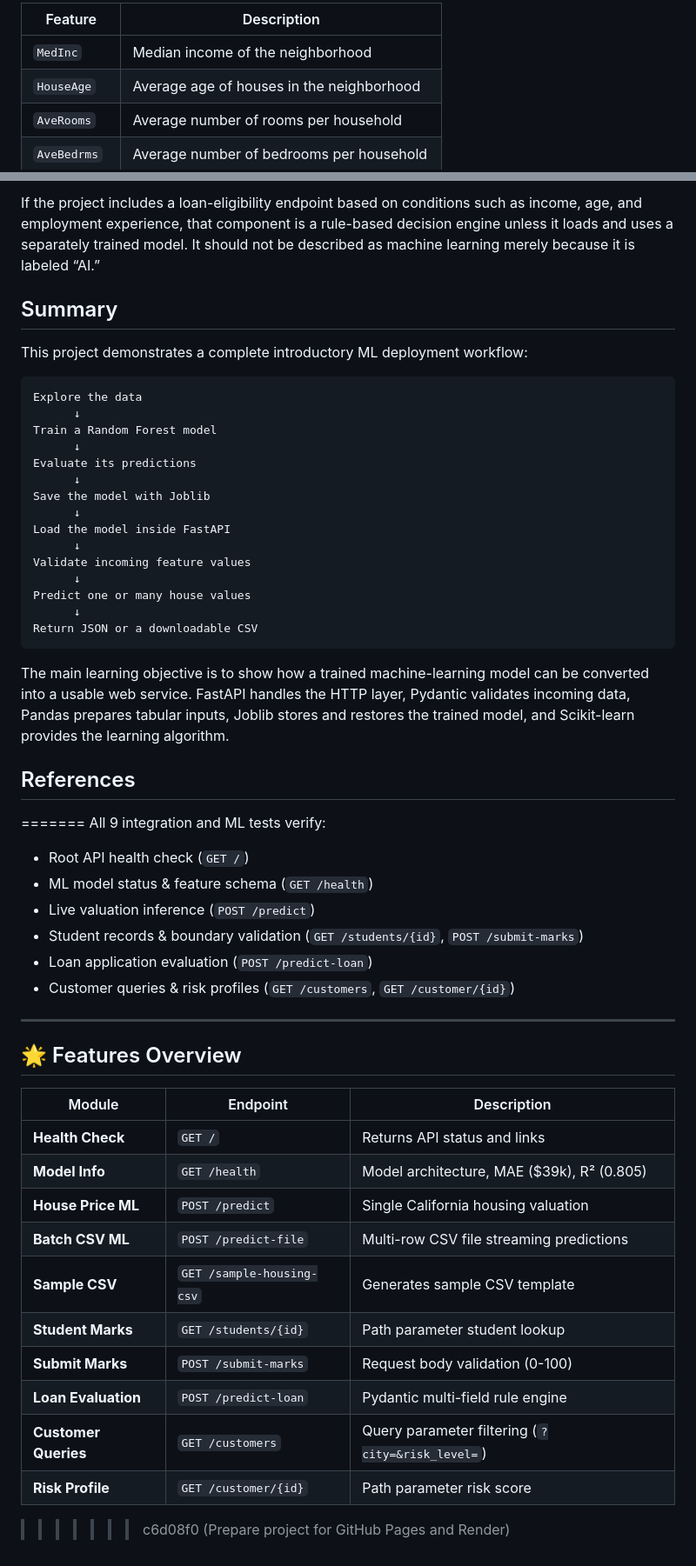
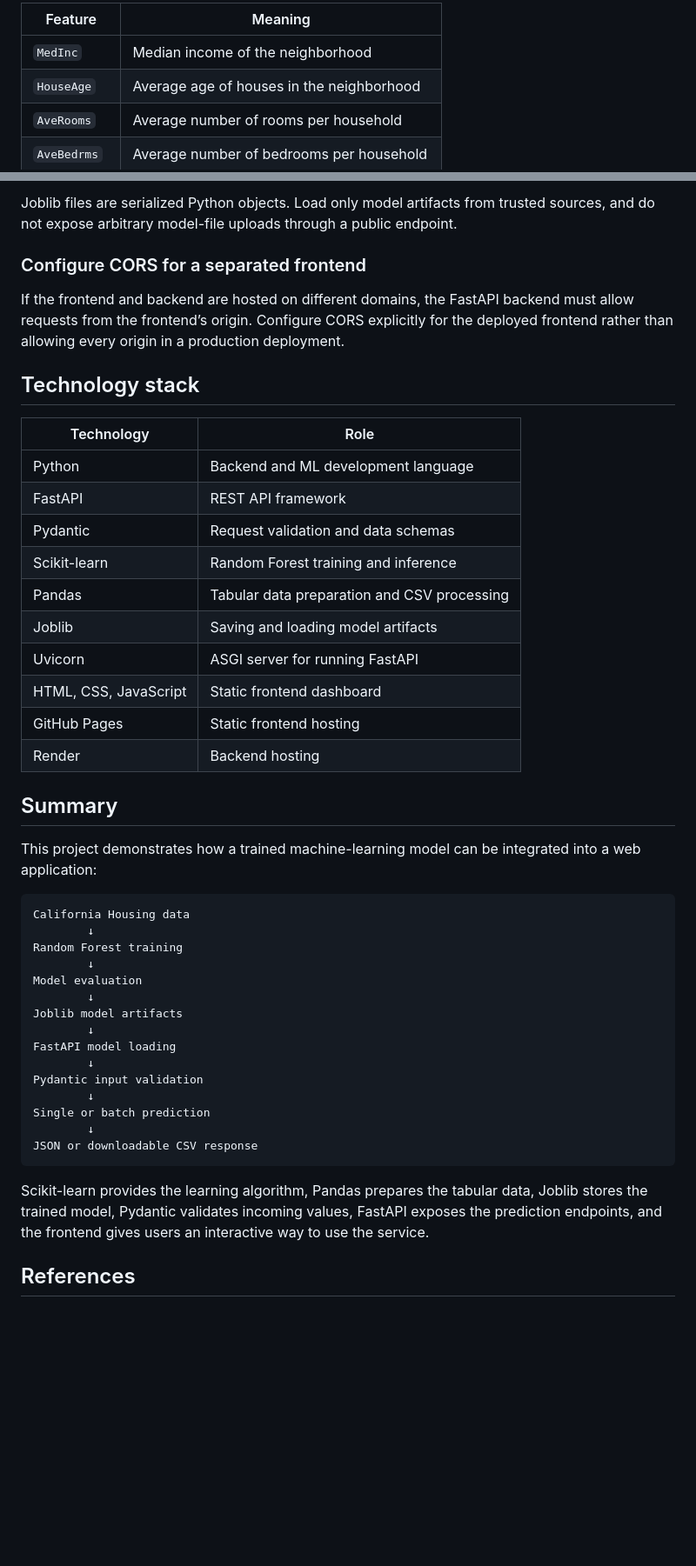
Before and after one commit to SAKET-SAURABH-07/FastAPI-Project_MLmodel-deployement, a Markdown page: README.md, 2 parts joined by grey strips. Shown at 87% size. Drawn GitHub-style; blank space fills up the shorter version.

````diff
--- a/README.md
+++ b/README.md
@@ -57,5 +63,5 @@ The model uses the following features:
 
-| Feature | Description |
+| Feature | Meaning |
 | --- | --- |
 | `MedInc` | Median income of the neighborhood |
 | `HouseAge` | Average age of houses in the neighborhood |
@@ -582,29 +598,48 @@ The model estimates patterns learned from historical data. Its output is an esti
 
-If the project includes a loan-eligibility endpoint based on conditions such as income, age, and employment experience, that component is a rule-based decision engine unless it loads and uses a separately trained model. It should not be described as machine learning merely because it is labeled “AI.”
+Joblib files are serialized Python objects. Load only model artifacts from trusted sources, and do not expose arbitrary model-file uploads through a public endpoint.
+
+### Configure CORS for a separated frontend
+
+If the frontend and backend are hosted on different domains, the FastAPI backend must allow requests from the frontend’s origin. Configure CORS explicitly for the deployed frontend rather than allowing every origin in a production deployment.
+
+## Technology stack
+
+| Technology | Role |
+| --- | --- |
+| Python | Backend and ML development language |
+| FastAPI | REST API framework |
+| Pydantic | Request validation and data schemas |
+| Scikit-learn | Random Forest training and inference |
+| Pandas | Tabular data preparation and CSV processing |
+| Joblib | Saving and loading model artifacts |
+| Uvicorn | ASGI server for running FastAPI |
+| HTML, CSS, JavaScript | Static frontend dashboard |
+| GitHub Pages | Static frontend hosting |
+| Render | Backend hosting |
 
 ## Summary
 
-This project demonstrates a complete introductory ML deployment workflow:
+This project demonstrates how a trained machine-learning model can be integrated into a web application:
 
 ```
-Explore the data
-      ↓
-Train a Random Forest model
-      ↓
-Evaluate its predictions
-      ↓
-Save the model with Joblib
-      ↓
-Load the model inside FastAPI
-      ↓
-Validate incoming feature values
-      ↓
-Predict one or many house values
-      ↓
-Return JSON or a downloadable CSV
+California Housing data
+        ↓
+Random Forest training
+        ↓
+Model evaluation
+        ↓
+Joblib model artifacts
+        ↓
+FastAPI model loading
+        ↓
+Pydantic input validation
+        ↓
+Single or batch prediction
+        ↓
+JSON or downloadable CSV response
 ```
 
-The main learning objective is to show how a trained machine-learning model can be converted into a usable web service. FastAPI handles the HTTP layer, Pydantic validates incoming data, Pandas prepares tabular inputs, Joblib stores and restores the trained model, and Scikit-learn provides the learning algorithm.
+Scikit-learn provides the learning algorithm, Pandas prepares the tabular data, Joblib stores the trained model, Pydantic validates incoming values, FastAPI exposes the prediction endpoints, and the frontend gives users an interactive way to use the service.
 
 ## References
 
@@ -617,29 +652,3 @@ The main learning objective is to show how a trained machine-learning model can
 [4]: https://docs.pydantic.dev/ "Pydantic documentation"
 
 [5]: https://joblib.readthedocs.io/ "Joblib documentation"
-=======
-All 9 integration and ML tests verify:
-- Root API health check (`GET /`)
-- ML model status & feature schema (`GET /health`)
-- Live valuation inference (`POST /predict`)
-- Student records & boundary validation (`GET /students/{id}`, `POST /submit-marks`)
-- Loan application evaluation (`POST /predict-loan`)
-- Customer queries & risk profiles (`GET /customers`, `GET /customer/{id}`)
-
----
-
-## 🌟 Features Overview
-
-| Module | Endpoint | Description |
-|---|---|---|
-| **Health Check** | `GET /` | Returns API status and links |
-| **Model Info** | `GET /health` | Model architecture, MAE ($39k), R² (0.805) |
-| **House Price ML** | `POST /predict` | Single California housing valuation |
-| **Batch CSV ML** | `POST /predict-file` | Multi-row CSV file streaming predictions |
-| **Sample CSV** | `GET /sample-housing-csv` | Generates sample CSV template |
-| **Student Marks** | `GET /students/{id}` | Path parameter student lookup |
-| **Submit Marks** | `POST /submit-marks` | Request body validation (0-100) |
-| **Loan Evaluation** | `POST /predict-loan` | Pydantic multi-field rule engine |
-| **Customer Queries** | `GET /customers` | Query parameter filtering (`?city=&risk_level=`) |
-| **Risk Profile** | `GET /customer/{id}` | Path parameter risk score |
->>>>>>> c6d08f0 (Prepare project for GitHub Pages and Render)
````
Also changed, not shown: other parts of README.md (+333 -317 lines).
